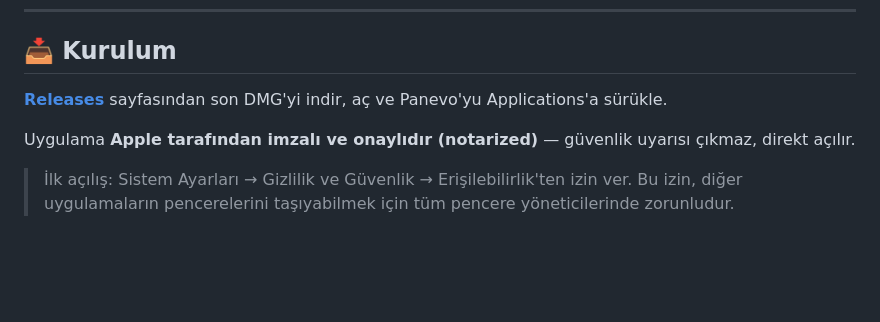
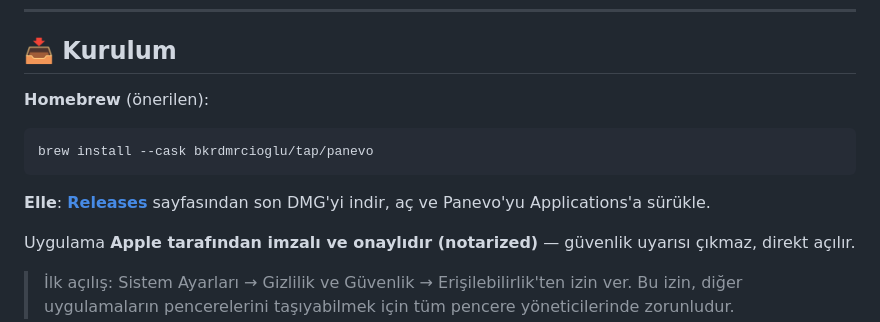
Before and after one commit to bkrdmrcioglu/panevo, a Markdown page: README.tr.md, the part around the change. Drawn GitHub-style; blank space fills up the shorter version.

````diff
--- a/README.tr.md
+++ b/README.tr.md
@@ -67,7 +67,12 @@ Dock ikonu yok — Panevo tamamen menü çubuğunda yaşar; hızlı yaslama eyle
 
 ## 📥 Kurulum
 
-[**Releases**](https://github.com/bkrdmrcioglu/panevo/releases) sayfasından son DMG'yi indir, aç ve Panevo'yu Applications'a sürükle.
+**Homebrew** (önerilen):
+```bash
+brew install --cask bkrdmrcioglu/tap/panevo
+```
+
+**Elle**: [**Releases**](https://github.com/bkrdmrcioglu/panevo/releases) sayfasından son DMG'yi indir, aç ve Panevo'yu Applications'a sürükle.
 
 Uygulama **Apple tarafından imzalı ve onaylıdır (notarized)** — güvenlik uyarısı çıkmaz, direkt açılır.
 
````
Also changed, not shown: README.md (+6 -1 lines).
